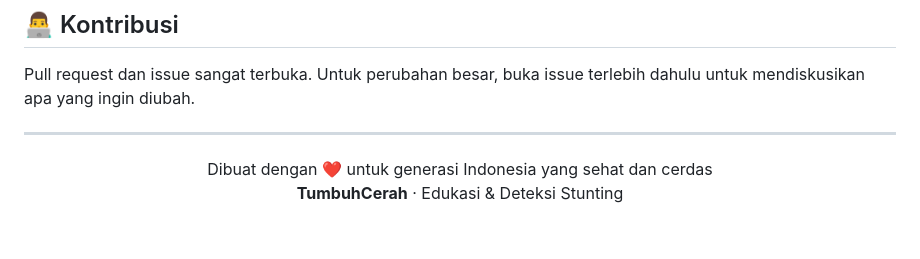
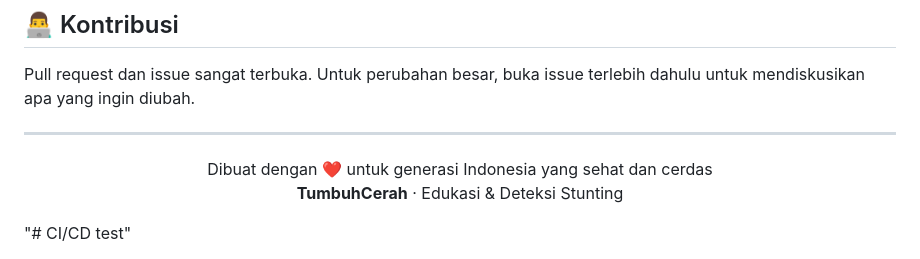
Before and after one commit to matildeina/sistem-pakar-stunting-fuzzy, a Markdown page: README.md, the part around the change. Drawn GitHub-style; blank space fills up the shorter version.

Commit message:
test: trigger CI/CD pipeline

```diff
--- a/README.md
+++ b/README.md
@@ -265,3 +265,4 @@ Pull request dan issue sangat terbuka. Untuk perubahan besar, buka issue terlebi
   Dibuat dengan ❤️ untuk generasi Indonesia yang sehat dan cerdas<br>
   <strong>TumbuhCerah</strong> · Edukasi & Deteksi Stunting
 </p>
+"# CI/CD test"
```
